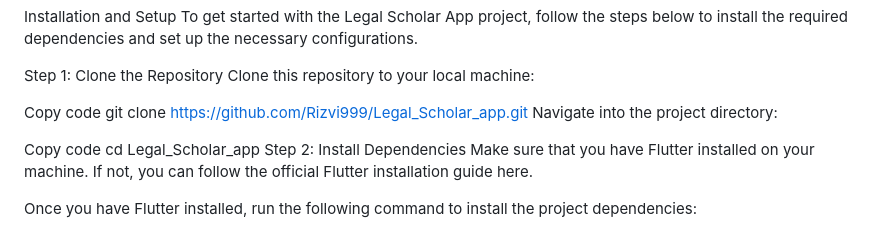
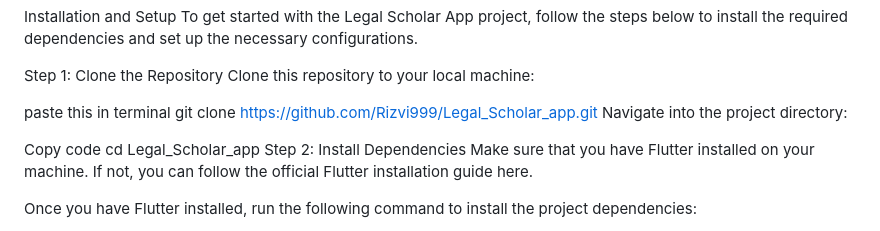
Before and after one commit to Rizvi999/Legal_Scholar_app, a Markdown page: README.md, the part around the change printed below. Rendered like a GitHub page.

```diff
--- a/README.md
+++ b/README.md
@@ -20,7 +20,7 @@ Step 1: Clone the Repository
 Clone this repository to your local machine:
 
 
-Copy code
+paste this in terminal
 git clone https://github.com/Rizvi999/Legal_Scholar_app.git
 Navigate into the project directory:
 
```
Also changed, not shown: other parts of README.md (+7 -0 lines).
